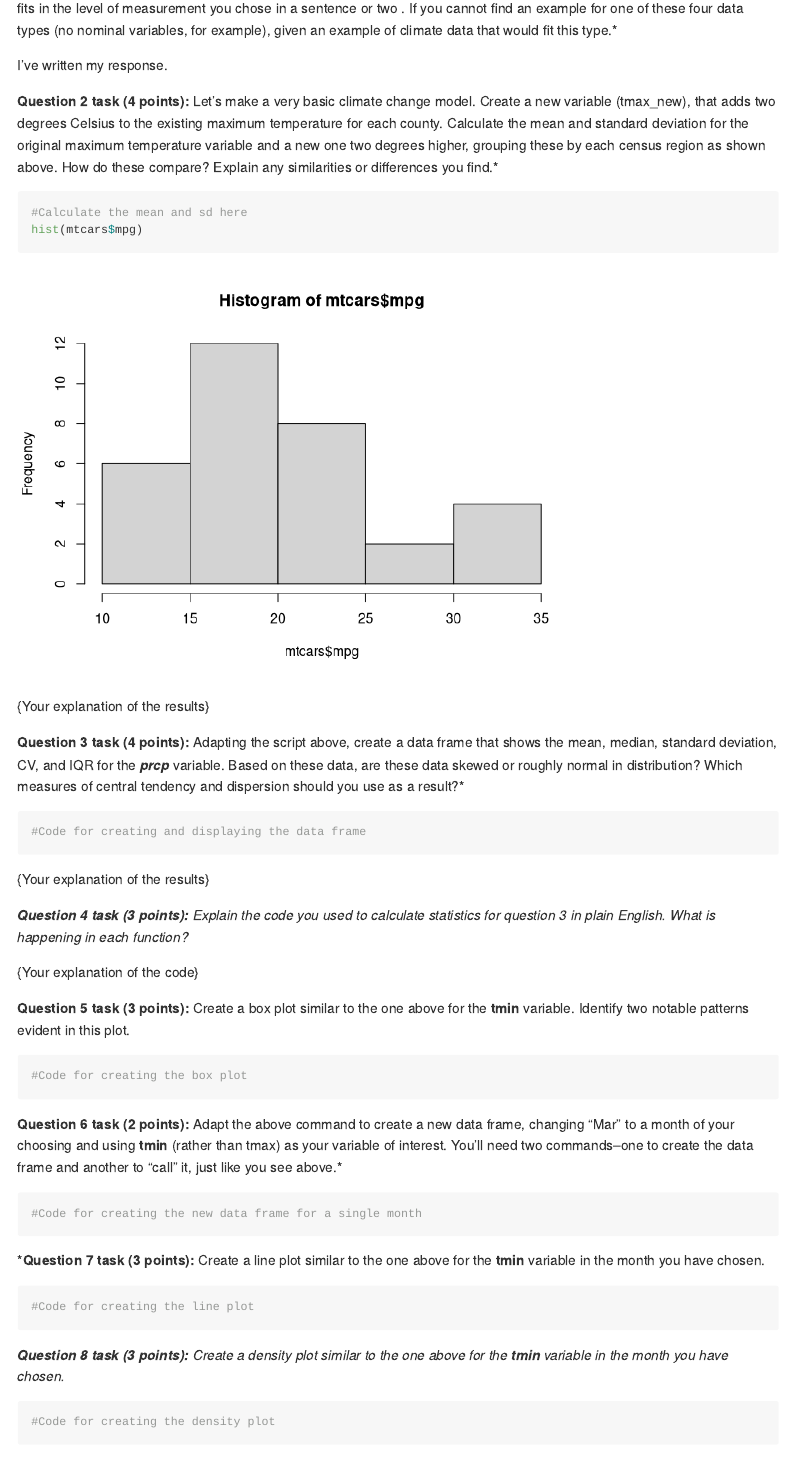
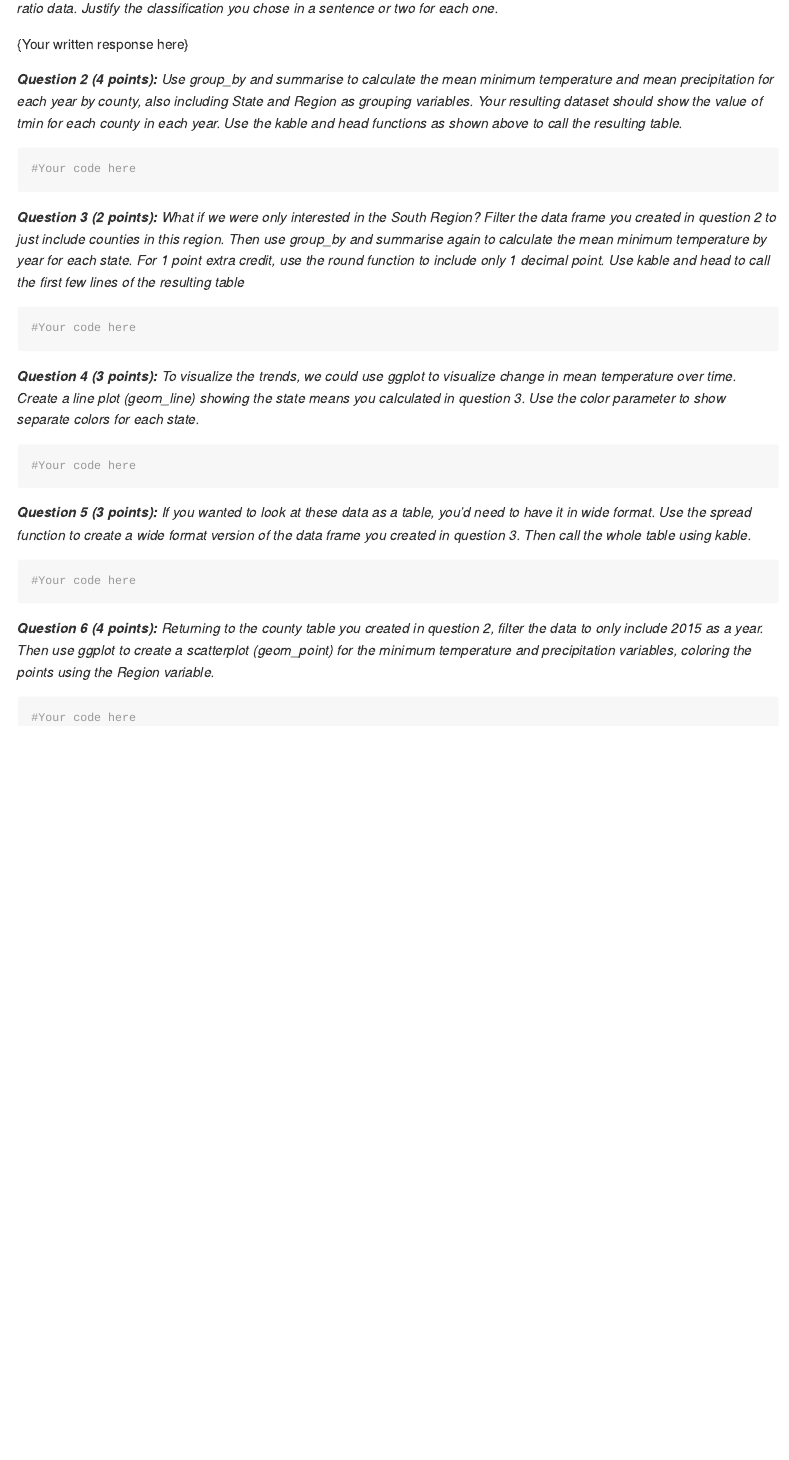
Before and after one commit to jshannon75/geog4300_lab1, an R Markdown document (Lab1_Response_template.Rmd): the page in a window 1100 px wide, from 400 px down. Rendered offline with R 4.5, knitr and Pandoc, with nearby package versions.

Commit message:
Lab 1 response template

````diff
--- a/Lab1_Response_template.Rmd
+++ b/Lab1_Response_template.Rmd
@@ -2,8 +2,6 @@
 title: 'Lab 1: Your responses'
 output:
   github_document: default
-  html_document: default
-  word_document: default
 ---
 
 ```{r setup, include=FALSE}
@@ -24,55 +22,36 @@ Load the data and the tidyverse package in the code chunk below
 #Load the data here
 ```
 
-**Question 1 (4 points):** Provide an example of nominal, ordinal, interval, and ratio data within this dataset. Explain why each fits in the level of measurement you chose in a sentence or two . If you cannot find an example for one of these four data types (no nominal variables, for example), given an example of climate data that would fit this type.*
+***Question 1 (4 points):** After loading the file into R, pick TWO variables and classify them as nominal, ordinal, interval, and ratio data. Justify the classification you chose in a sentence or two for each one.*
 
-I've written my response.
+{Your written response here}
 
-**Question 2 task (4 points):** Let's make a very basic climate change model. Create a new variable (tmax_new), that adds two degrees Celsius to the existing maximum temperature for each county. Calculate the mean and standard deviation for the original maximum temperature variable and a new one two degrees higher, grouping these by each census region as shown above. How do these compare? Explain any similarities or differences you find.*
+***Question 2 (4 points):** Use group_by and summarise to calculate the mean minimum temperature and mean precipitation for each year by county, also including State and Region as grouping variables. Your resulting dataset should show the value of tmin for each county in each year. Use the kable and head functions as shown above to call the resulting table.*
 
-```{r question2}
-#Calculate the mean and sd here
-hist(mtcars$mpg)
-
+```{r}
+#Your code here
 ```
 
-{Your explanation of the results}
+***Question 3 (2 points):** What if we were only interested in the South Region? Filter the data frame you created in question 2 to just include counties in this region. Then use group_by and summarise again to calculate the mean minimum temperature by year for each state. For 1 point extra credit, use the round function to include only 1 decimal point. Use kable and head to call the first few lines of the resulting table*
 
-**Question 3 task (4 points):** Adapting the script above, create a data frame that shows the mean, median, standard deviation, CV, and IQR for the _**prcp**_ variable. Based on these data, are these data skewed or roughly normal in distribution? Which measures of central tendency and dispersion should you use as a result?*
-
-```{r question3}
-#Code for creating and displaying the data frame
-
+```{r}
+#Your code here
 ```
 
-{Your explanation of the results}
+***Question 4 (3 points):** To visualize the trends, we could use ggplot to visualize change in mean temperature over time. Create a line plot (geom_line) showing the state means you calculated in question 3. Use the color parameter to show separate colors for each state.*
 
-***Question 4 task (3 points):** Explain the code you used to calculate statistics for question 3 in plain English. What is happening in each function?*
-
-{Your explanation of the code}
-
-**Question 5 task (3 points):** Create a box plot similar to the one above for the **tmin** variable. Identify two notable patterns evident in this plot.
-
-```{r question5}
-#Code for creating the box plot
-
+```{r}
+#Your code here
 ```
 
-**Question 6 task (2 points):** Adapt the above command to create a new data frame, changing "Mar" to a month of your choosing and using **tmin** (rather than tmax) as your variable of interest. You'll need two commands--one to create the data frame and another to "call" it, just like you see above.*
+***Question 5 (3 points):** If you wanted to look at these data as a table, you'd need to have it in wide format. Use the spread function to create a wide format version of the data frame you created in question 3. Then call the whole table using kable.*
 
-```{r question6}
-#Code for creating the new data frame for a single month
-
+```{r}
+#Your code here
 ```
 
-***Question 7 task (3 points):** Create a line plot similar to the one above for the **tmin** variable in the month you have chosen.
+***Question 6 (4 points):** Returning to the county table you created in question 2, filter the data to only include 2015 as a year. Then use ggplot to create a scatterplot (geom_point) for the minimum temperature and precipitation variables, coloring the points using the Region variable.*
 
-```{r question7}
-#Code for creating the line plot
-
+```{r}
+#Your code here
 ```
-
-***Question 8 task (3 points):** Create a density plot similar to the one above for the **tmin** variable in the month you have chosen.*
-
-```{r question5c}
-#Code for creating the density plot
````
Also changed, not shown: Lab1_Loading_data_and_basic_stats.Rmd (+3 -3 lines), Lab1_Loading_data_and_basic_stats.md, Lab1_Response_template.Rmd (10 more changed lines).
